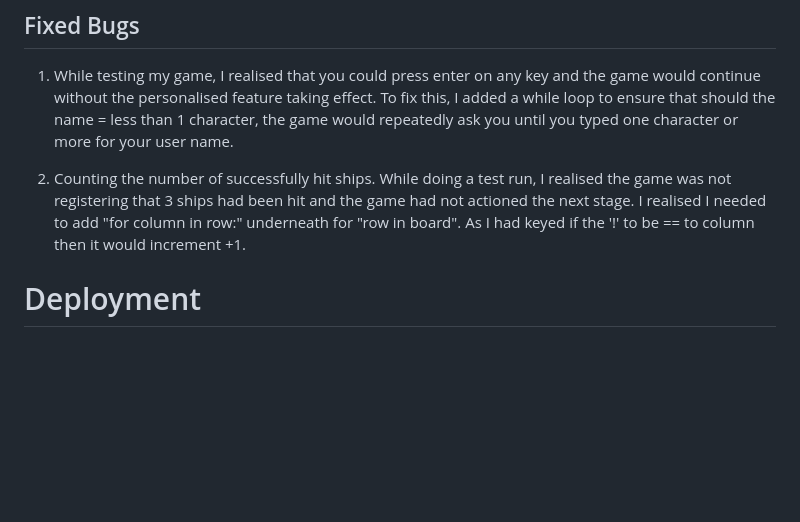
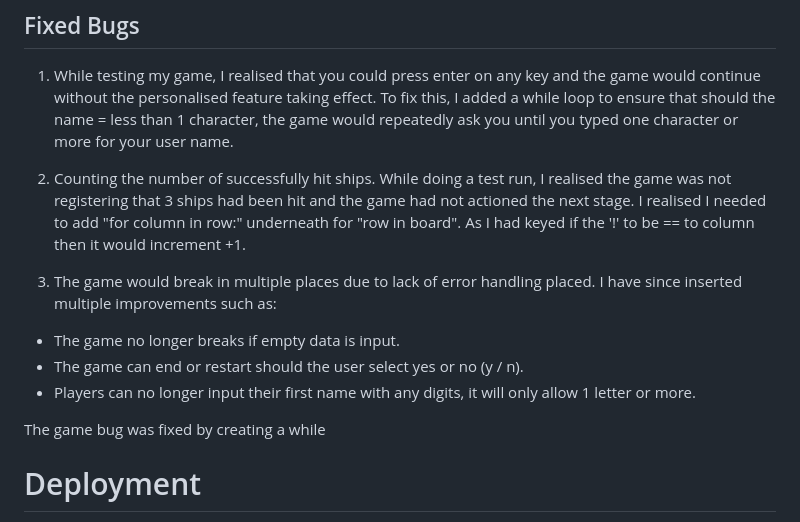
Before and after one commit to Megwana/battleship01, a Markdown page: README.md, the part around the change. Rendered like a GitHub page; blank space fills up the shorter version.

Commit message:
Add: bugs fixed detail in README

```diff
--- a/README.md
+++ b/README.md
@@ -102,6 +102,13 @@ Game Checks
 
 2. Counting the number of successfully hit ships. While doing a test run, I realised the game was not registering that 3 ships had been hit and the game had not actioned the next stage. I realised I needed to add "for column in row:" underneath for "row in board". As I had keyed if the '!' to be == to column then it would increment +1.
 
+3. The game would break in multiple places due to lack of error handling placed. I have since inserted multiple improvements such as:
+- The game no longer breaks if empty data is input.
+- The game can end or restart should the user select yes or no (y / n).
+- Players can no longer input their first name with any digits, it will only allow 1 letter or more.
+
+The game bug was fixed by creating a while
+
 # Deployment
 
 The first stage of deploying my game to Heroku was checking that nothing needed to be imported to the requirement.txt document. I had only used randint from random which is already installed in Python. But I carried out pip3 freeze > requirements.txt as a precaution.
```
